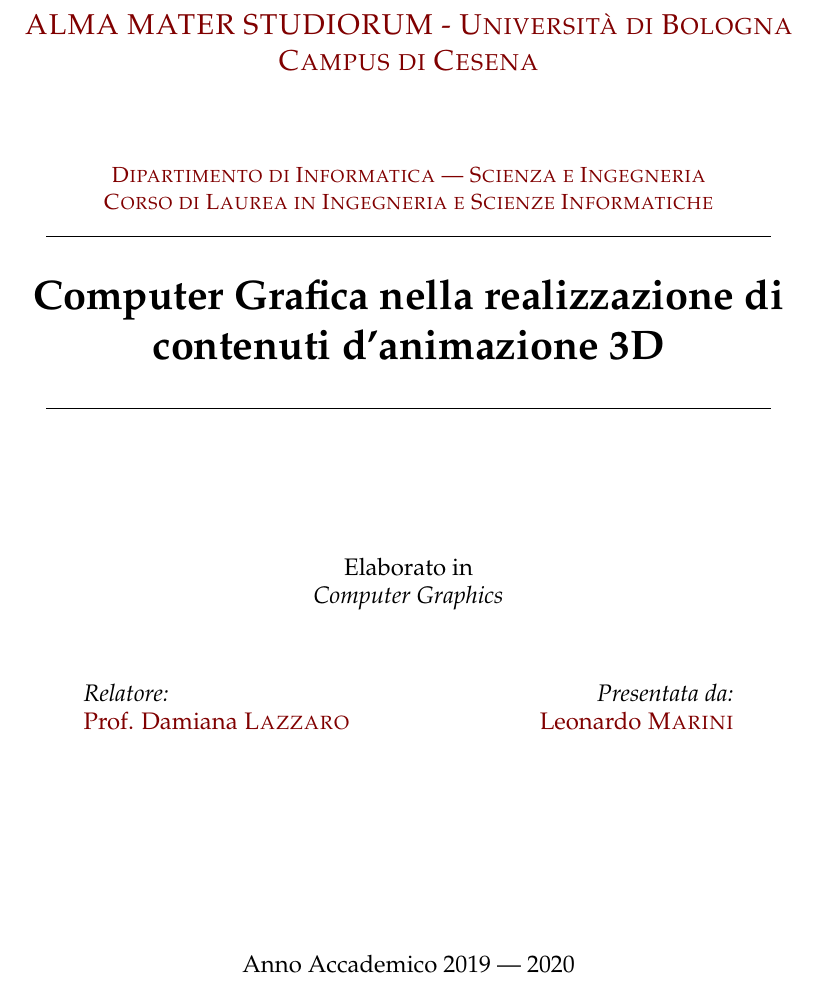
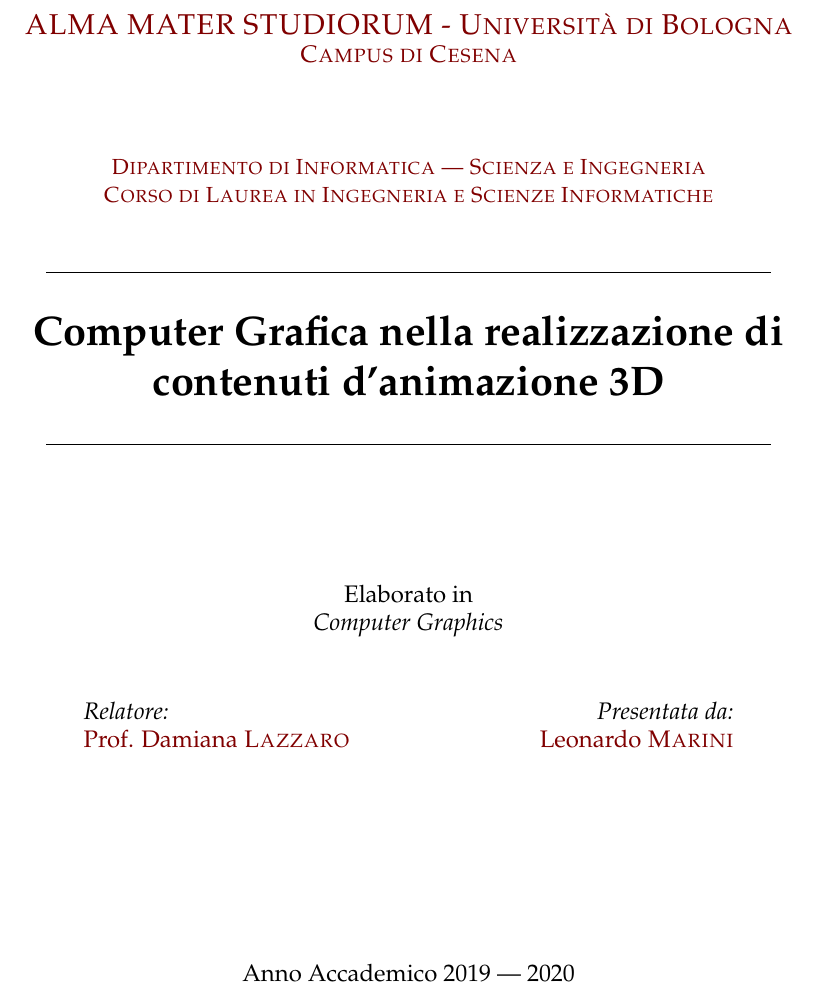
Before and after one commit to Bamarin/Tesi, a LaTeX thesis (main.tex): part of page 1 of 37, cut so that both start at the same text. Compiled offline with pdfLaTeX.

Commit message:
update title page

```diff
--- a/main.tex
+++ b/main.tex
@@ -102,9 +102,10 @@
 \begin{center}
 
 \vspace*{.06\textheight}
-{\scshape\Large \univname\\\campname\par}\vspace{1.5cm} % University name
+{\scshape\Large \univname\\\large\campname\par}\vspace{1.5cm} % University name
 \textsc{\deptname\\\facname}\\ % Thesis type
 
+\vfill
 \HRule \\[0.4cm] % Horizontal line
 {\huge \bfseries \ttitle\par}\vspace{0.4cm} % Thesis title
 \HRule \\[1.5cm] % Horizontal line
```
